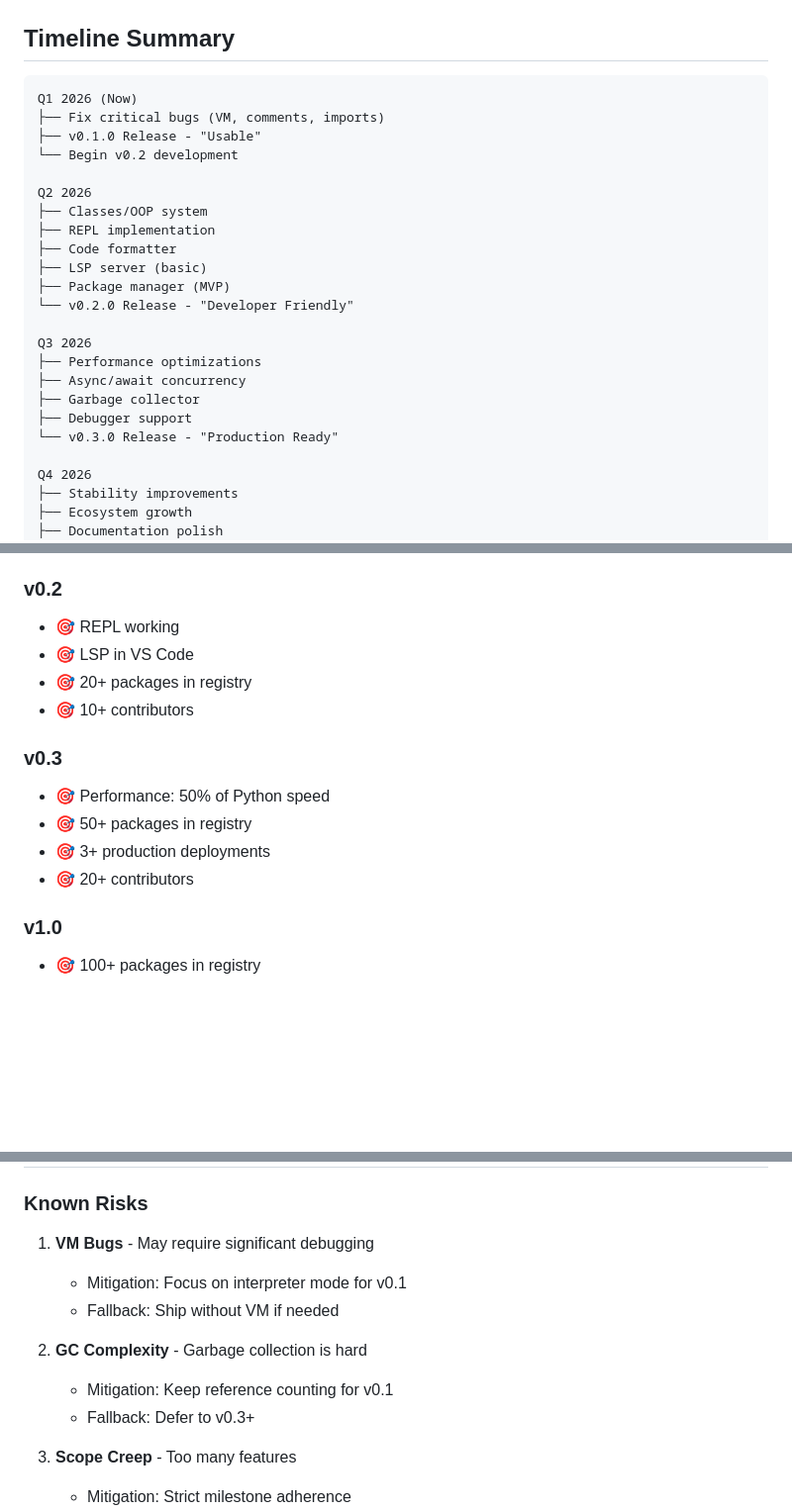
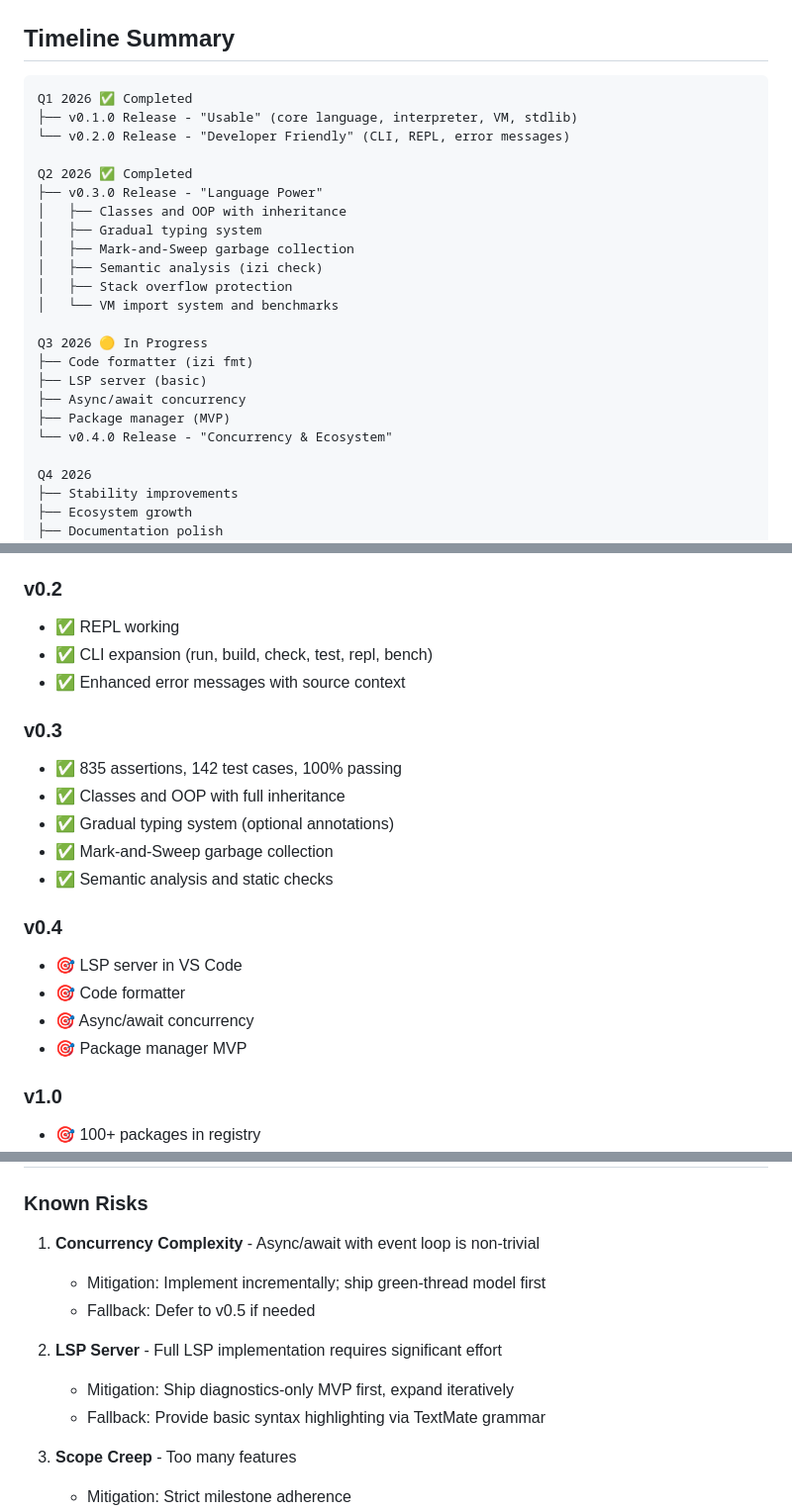
Before and after one commit to ismobaga/izilang, a Markdown page: docs/ROADMAP.md, 3 parts joined by grey strips. Shown at 99% size. Rendered like a GitHub page; blank space fills up the shorter version.

````diff
--- a/docs/ROADMAP.md
+++ b/docs/ROADMAP.md
@@ -544,25 +576,25 @@ PATCH: Bug fixes, backward compatible
 ## Timeline Summary
 
 ```
-Q1 2026 (Now)
-├── Fix critical bugs (VM, comments, imports)
-├── v0.1.0 Release - "Usable"
-└── Begin v0.2 development
+Q1 2026 ✅ Completed
+├── v0.1.0 Release - "Usable" (core language, interpreter, VM, stdlib)
+└── v0.2.0 Release - "Developer Friendly" (CLI, REPL, error messages)
 
-Q2 2026
-├── Classes/OOP system
-├── REPL implementation
-├── Code formatter
+Q2 2026 ✅ Completed
+├── v0.3.0 Release - "Language Power"
+│   ├── Classes and OOP with inheritance
+│   ├── Gradual typing system
+│   ├── Mark-and-Sweep garbage collection
+│   ├── Semantic analysis (izi check)
+│   ├── Stack overflow protection
+│   └── VM import system and benchmarks
+
+Q3 2026 🟡 In Progress
+├── Code formatter (izi fmt)
 ├── LSP server (basic)
+├── Async/await concurrency
 ├── Package manager (MVP)
-└── v0.2.0 Release - "Developer Friendly"
-
-Q3 2026
-├── Performance optimizations
-├── Async/await concurrency
-├── Garbage collector
-├── Debugger support
-└── v0.3.0 Release - "Production Ready"
+└── v0.4.0 Release - "Concurrency & Ecosystem"
 
 Q4 2026
 ├── Stability improvements
@@ -583,16 +615,22 @@ Q4 2026
 - ✅ 5+ contributors
 
 ### v0.2
-- 🎯 REPL working
-- 🎯 LSP in VS Code
-- 🎯 20+ packages in registry
-- 🎯 10+ contributors
+- ✅ REPL working
+- ✅ CLI expansion (run, build, check, test, repl, bench)
+- ✅ Enhanced error messages with source context
 
 ### v0.3
-- 🎯 Performance: 50% of Python speed
-- 🎯 50+ packages in registry
-- 🎯 3+ production deployments
-- 🎯 20+ contributors
+- ✅ 835 assertions, 142 test cases, 100% passing
+- ✅ Classes and OOP with full inheritance
+- ✅ Gradual typing system (optional annotations)
+- ✅ Mark-and-Sweep garbage collection
+- ✅ Semantic analysis and static checks
+
+### v0.4
+- 🎯 LSP server in VS Code
+- 🎯 Code formatter
+- 🎯 Async/await concurrency
+- 🎯 Package manager MVP
 
 ### v1.0
 - 🎯 100+ packages in registry
@@ -606,13 +644,13 @@ Q4 2026
 
 ### Known Risks
 
-1. **VM Bugs** - May require significant debugging
-   - Mitigation: Focus on interpreter mode for v0.1
-   - Fallback: Ship without VM if needed
+1. **Concurrency Complexity** - Async/await with event loop is non-trivial
+   - Mitigation: Implement incrementally; ship green-thread model first
+   - Fallback: Defer to v0.5 if needed
 
-2. **GC Complexity** - Garbage collection is hard
-   - Mitigation: Keep reference counting for v0.1
-   - Fallback: Defer to v0.3+
+2. **LSP Server** - Full LSP implementation requires significant effort
+   - Mitigation: Ship diagnostics-only MVP first, expand iteratively
+   - Fallback: Provide basic syntax highlighting via TextMate grammar
 
 3. **Scope Creep** - Too many features
    - Mitigation: Strict milestone adherence
````
Also changed, not shown: other parts of docs/ROADMAP.md (+42 -10 lines), CHANGELOG.md (+3 -1 lines), README.md (+18 -11 lines).
